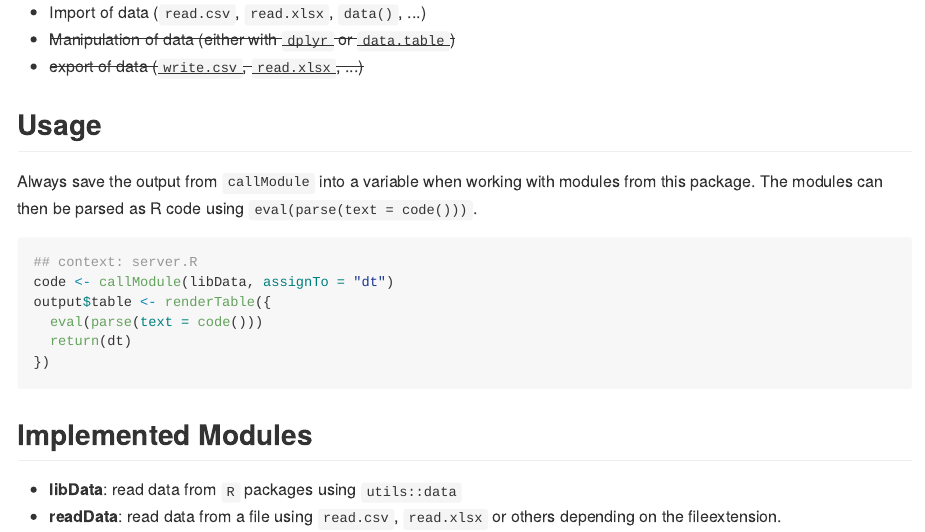
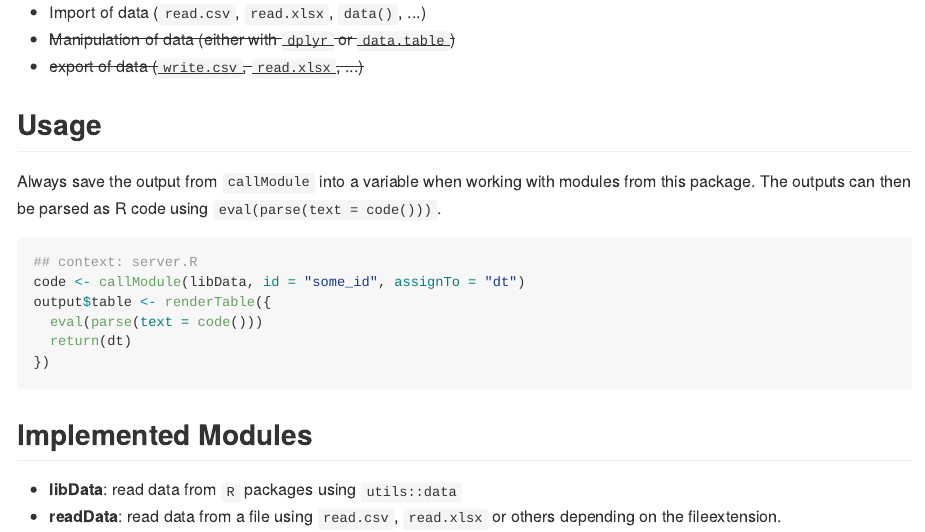
Before and after one commit to statistikat/codeModules, an R Markdown document (README.Rmd): the page in a window 1100 px wide, from 250 px down. The pictures show the output file README.md that the author committed with the source, drawn offline in the style of GitHub.

Commit message:
Update README

````diff
--- a/README.Rmd
+++ b/README.Rmd
@@ -19,11 +19,11 @@ return R code in the form of `reactive` characters. All those modules represent
 ## Usage
 
 Always save the output from `callModule` into a variable when working with modules from this package.
-The modules can then be parsed as R code using `eval(parse(text = code()))`.
+The outputs can then be parsed as R code using `eval(parse(text = code()))`.
 
 ```{r cars, eval = FALSE}
 ## context: server.R
-code <- callModule(libData, assignTo = "dt")
+code <- callModule(libData, id = "some_id", assignTo = "dt")
 output$table <- renderTable({
   eval(parse(text = code()))
   return(dt)
````
Also changed, not shown: README.md.
